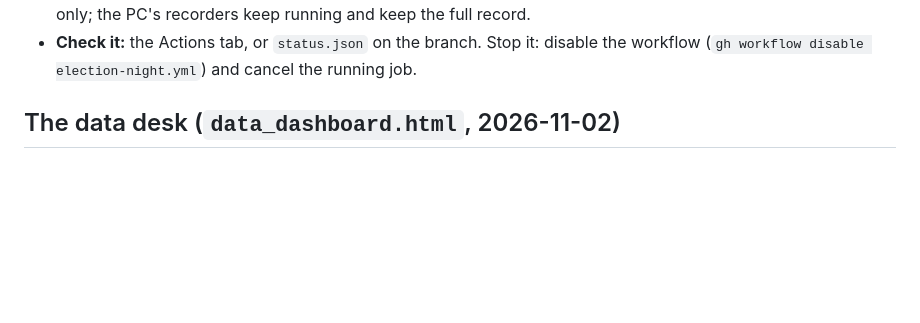
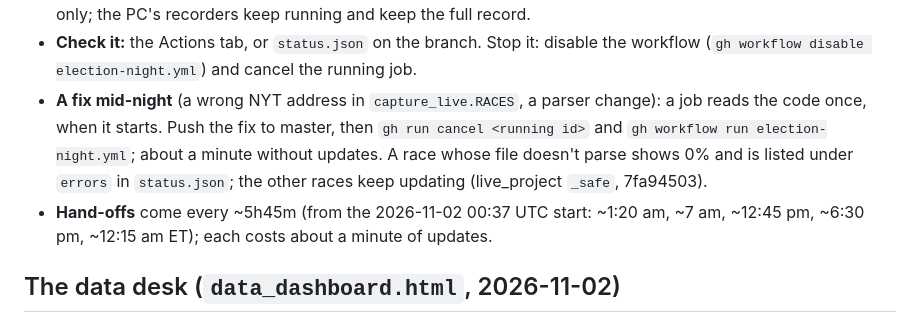
Before and after one commit to pjmerica/polling-agg-2026, a Markdown page: Election night simulator/README.md, the part around the change. GitHub-like rendering; blank space fills up the shorter version.

Commit message:
README: fixing the cloud run mid-night, hand-off times

```diff
--- a/Election night simulator/README.md
+++ b/Election night simulator/README.md
@@ -201,6 +201,12 @@ How it runs:
   bid/ask only; the PC's recorders keep running and keep the full record.
 - **Check it:** the Actions tab, or `status.json` on the branch. Stop it: disable the workflow
   (`gh workflow disable election-night.yml`) and cancel the running job.
+- **A fix mid-night** (a wrong NYT address in `capture_live.RACES`, a parser change): a job reads the code once, when it
+  starts. Push the fix to master, then `gh run cancel <running id>` and `gh workflow run election-night.yml`; about a
+  minute without updates. A race whose file doesn't parse shows 0% and is listed under `errors` in `status.json`; the
+  other races keep updating (live_project `_safe`, 7fa94503).
+- **Hand-offs** come every ~5h45m (from the 2026-11-02 00:37 UTC start: ~1:20 am, ~7 am, ~12:45 pm, ~6:30 pm, ~12:15 am
+  ET); each costs about a minute of updates.
 
 ## The data desk (`data_dashboard.html`, 2026-11-02)
 
```
